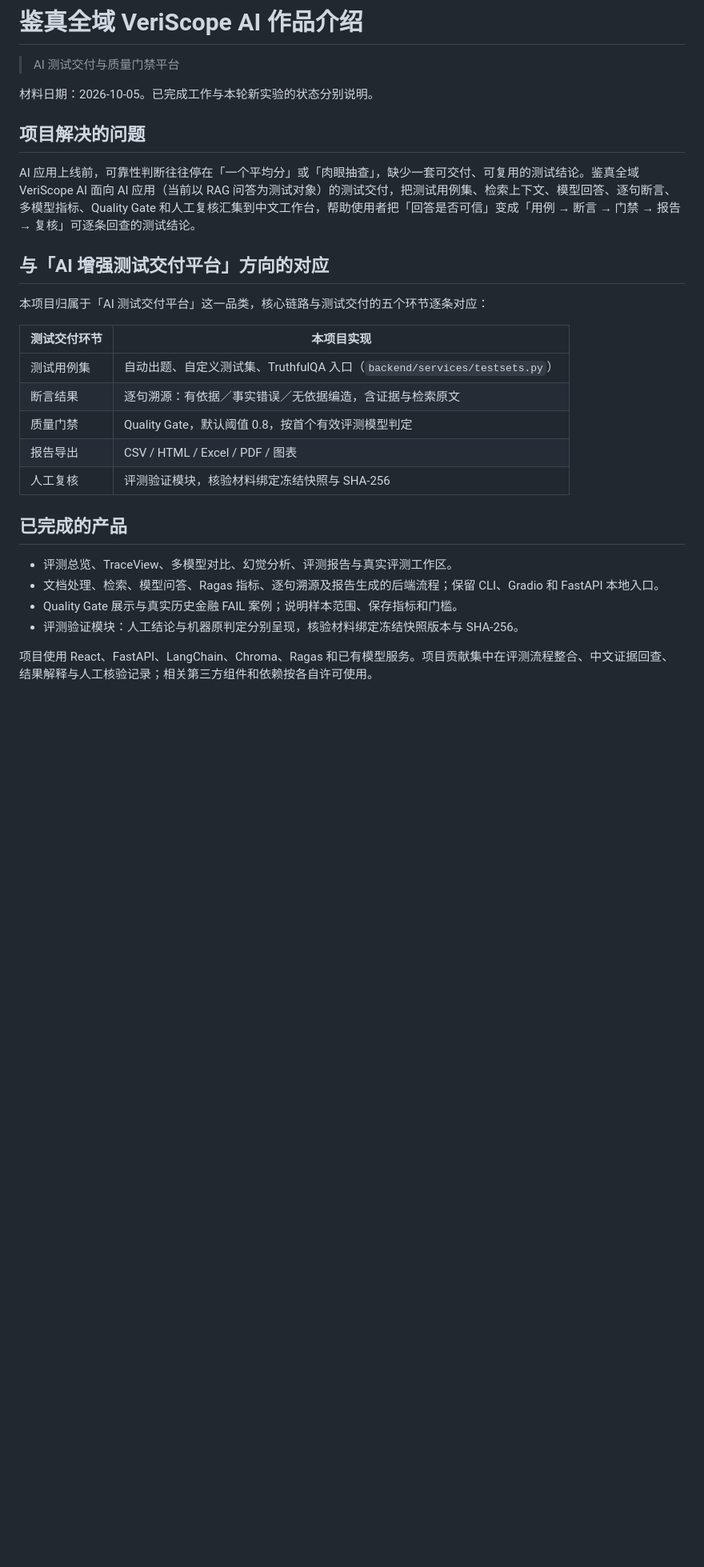
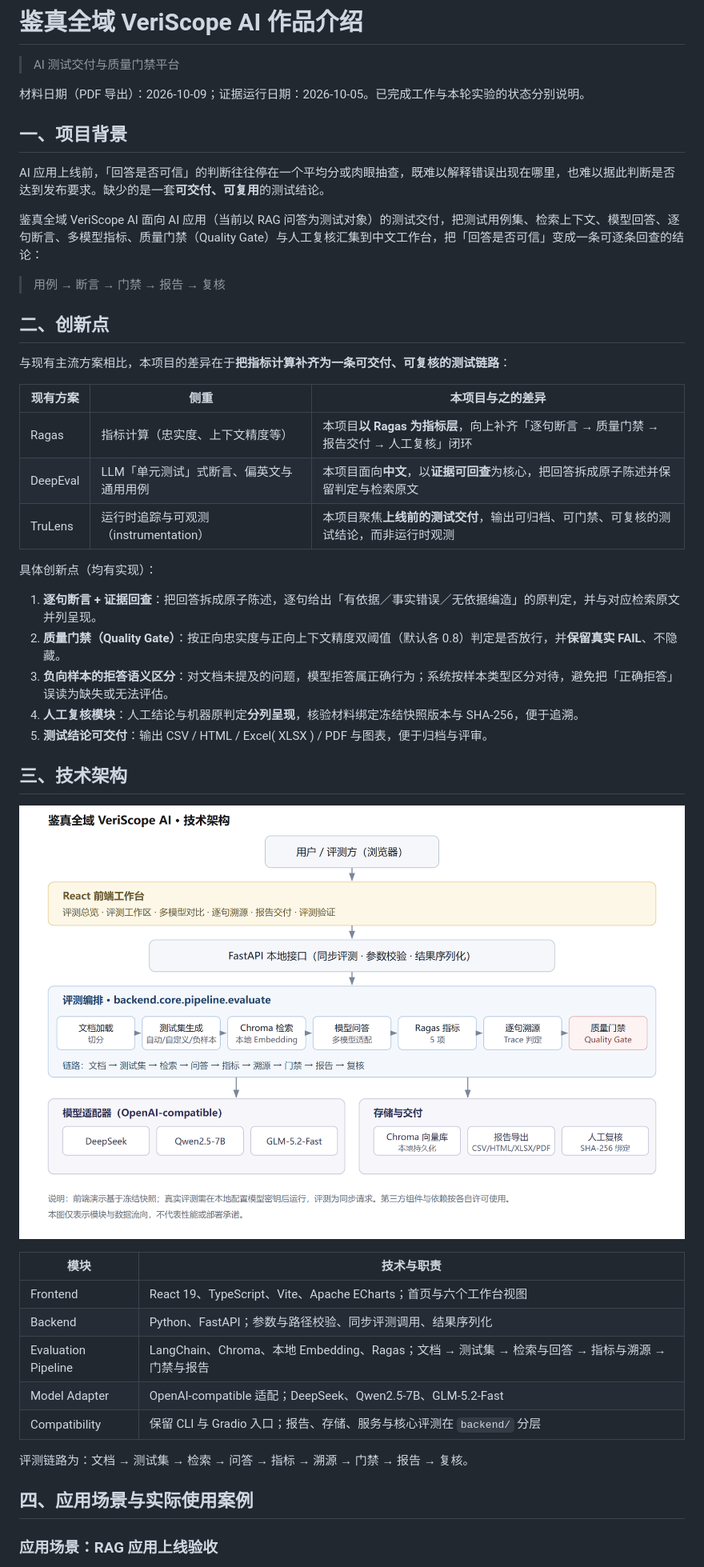
Before and after one commit to 4444wjt/RAG_Evaluation_Demo, a Markdown page: docs/competition/project-introduction.md, the part around one of its changes. Shown at 80% size. GitHub-like rendering; pictures changed too: docs/images/architecture.png (added); blank space fills up the shorter version.

```diff
--- a/docs/competition/project-introduction.md
+++ b/docs/competition/project-introduction.md
@@ -2,30 +2,49 @@
 
 > AI 测试交付与质量门禁平台
 
-材料日期：2026-10-05。已完成工作与本轮新实验的状态分别说明。
+材料日期（PDF 导出）：2026-10-09；证据运行日期：2026-10-05。已完成工作与本轮实验的状态分别说明。
 
-## 项目解决的问题
+## 一、项目背景
 
-AI 应用上线前，可靠性判断往往停在「一个平均分」或「肉眼抽查」，缺少一套可交付、可复用的测试结论。鉴真全域 VeriScope AI 面向 AI 应用（当前以 RAG 问答为测试对象）的测试交付，把测试用例集、检索上下文、模型回答、逐句断言、多模型指标、Quality Gate 和人工复核汇集到中文工作台，帮助使用者把「回答是否可信」变成「用例 → 断言 → 门禁 → 报告 → 复核」可逐条回查的测试结论。
+AI 应用上线前，「回答是否可信」的判断往往停在一个平均分或肉眼抽查，既难以解释错误出现在哪里，也难以据此判断是否达到发布要求。缺少的是一套**可交付、可复用**的测试结论。
 
-## 与「AI 增强测试交付平台」方向的对应
+鉴真全域 VeriScope AI 面向 AI 应用（当前以 RAG 问答为测试对象）的测试交付，把测试用例集、检索上下文、模型回答、逐句断言、多模型指标、质量门禁（Quality Gate）与人工复核汇集到中文工作台，把「回答是否可信」变成一条可逐条回查的结论：
 
-本项目归属于「AI 测试交付平台」这一品类，核心链路与测试交付的五个环节逐条对应：
+> 用例 → 断言 → 门禁 → 报告 → 复核
 
-| 测试交付环节 | 本项目实现 |
+## 二、创新点
+
+与现有主流方案相比，本项目的差异在于**把指标计算补齐为一条可交付、可复核的测试链路**：
+
+| 现有方案 | 侧重 | 本项目与之的差异 |
+|---|---|---|
+| Ragas | 指标计算（忠实度、上下文精度等） | 本项目**以 Ragas 为指标层**，向上补齐「逐句断言 → 质量门禁 → 报告交付 → 人工复核」闭环 |
+| DeepEval | LLM「单元测试」式断言、偏英文与通用用例 | 本项目面向**中文**，以**证据可回查**为核心，把回答拆成原子陈述并保留判定与检索原文 |
+| TruLens | 运行时追踪与可观测（instrumentation） | 本项目聚焦**上线前的测试交付**，输出可归档、可门禁、可复核的测试结论，而非运行时观测 |
+
+具体创新点（均有实现）：
+
+1. **逐句断言 + 证据回查**：把回答拆成原子陈述，逐句给出「有依据／事实错误／无依据编造」的原判定，并与对应检索原文并列呈现。
+2. **质量门禁（Quality Gate）**：按正向忠实度与正向上下文精度双阈值（默认各 0.8）判定是否放行，并**保留真实 FAIL**、不隐藏。
+3. **负向样本的拒答语义区分**：对文档未提及的问题，模型拒答属正确行为；系统按样本类型区分对待，避免把「正确拒答」误读为缺失或无法评估。
+4. **人工复核模块**：人工结论与机器原判定**分列呈现**，核验材料绑定冻结快照版本与 SHA-256，便于追溯。
+5. **测试结论可交付**：输出 CSV / HTML / Excel( XLSX ) / PDF 与图表，便于归档与评审。
+
+## 三、技术架构
+
+![鉴真全域 VeriScope AI 技术架构](../images/architecture.png)
+
+| 模块 | 技术与职责 |
 |---|---|
-| 测试用例集 | 自动出题、自定义测试集、TruthfulQA 入口（`backend/services/testsets.py`） |
-| 断言结果 | 逐句溯源：有依据／事实错误／无依据编造，含证据与检索原文 |
-| 质量门禁 | Quality Gate，默认阈值 0.8，按首个有效评测模型判定 |
-| 报告导出 | CSV / HTML / Excel / PDF / 图表 |
-| 人工复核 | 评测验证模块，核验材料绑定冻结快照与 SHA-256 |
+| Frontend | React 19、TypeScript、Vite、Apache ECharts；首页与六个工作台视图 |
+| Backend | Python、FastAPI；参数与路径校验、同步评测调用、结果序列化 |
+| Evaluation Pipeline | LangChain、Chroma、本地 Embedding、Ragas；文档 → 测试集 → 检索与回答 → 指标与溯源 → 门禁与报告 |
+| Model Adapter | OpenAI-compatible 适配；DeepSeek、Qwen2.5-7B、GLM-5.2-Fast |
+| Compatibility | 保留 CLI 与 Gradio 入口；报告、存储、服务与核心评测在 `backend/` 分层 |
 
-## 已完成的产品
+评测链路为：文档 → 测试集 → 检索 → 问答 → 指标 → 溯源 → 门禁 → 报告 → 复核。
 
-- 评测总览、TraceView、多模型对比、幻觉分析、评测报告与真实评测工作区。
-- 文档处理、检索、模型问答、Ragas 指标、逐句溯源及报告生成的后端流程；保留 CLI、Gradio 和 FastAPI 本地入口。
-- Quality Gate 展示与真实历史金融 FAIL 案例；说明样本范围、保存指标和门槛。
-- 评测验证模块：人工结论与机器原判定分别呈现，核验材料绑定冻结快照版本与 SHA-256。
+## 四、应用场景与实际使用案例
 
-项目使用 React、FastAPI、LangChain、Chroma、Ragas 和已有模型服务。项目贡献集中在评测流程整合、中文证据回查、结果解释与人工核验记录；相关第三方组件和依赖按各自许可使用。
+### 应用场景：RAG 应用上线验收
 
```
Also changed, not shown: other parts of docs/competition/project-introduction.md (+51 -12 lines), 1 other file.
